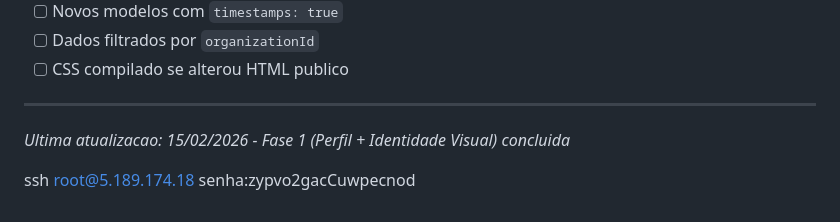
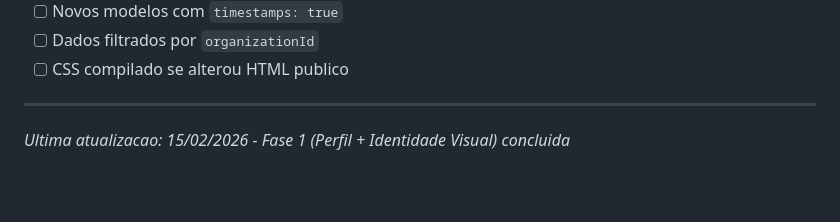
Before and after one commit to pach3c0/fs-saas, a Markdown page: ARCHITECTURE.md, the part around the change. Drawn GitHub-style; blank space fills up the shorter version.

Commit message:
security: remover credenciais SSH expostas do ARCHITECTURE.md
Co-Authored-By: Claude Sonnet 4.6 <noreply@anthropic.com>

```diff
--- a/ARCHITECTURE.md
+++ b/ARCHITECTURE.md
@@ -341,6 +341,3 @@ pm2 restart fsfotografias-saas
 ---
 
 *Ultima atualizacao: 15/02/2026 - Fase 1 (Perfil + Identidade Visual) concluida*
-
-ssh root@5.189.174.18
-senha:zypvo2gacCuwpecnod
```
